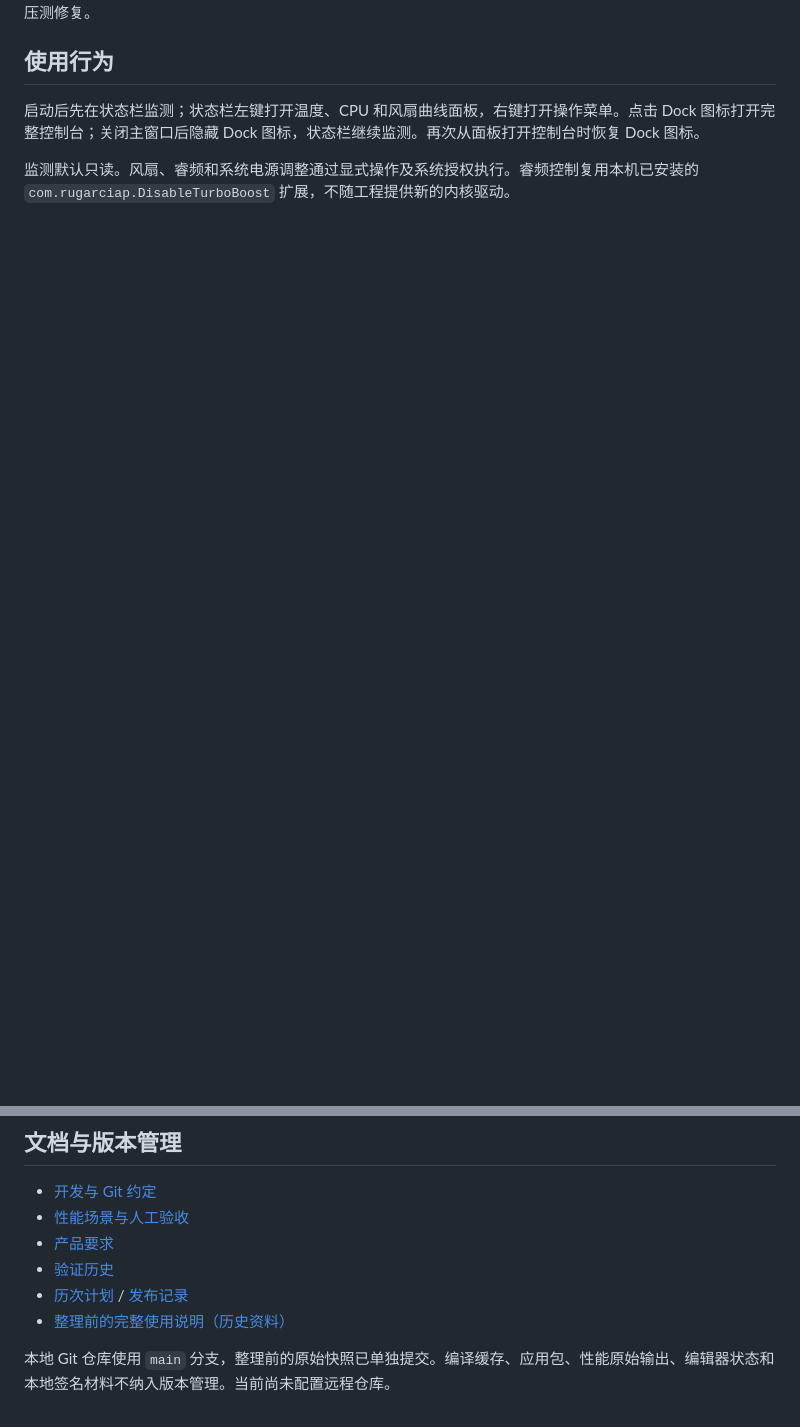
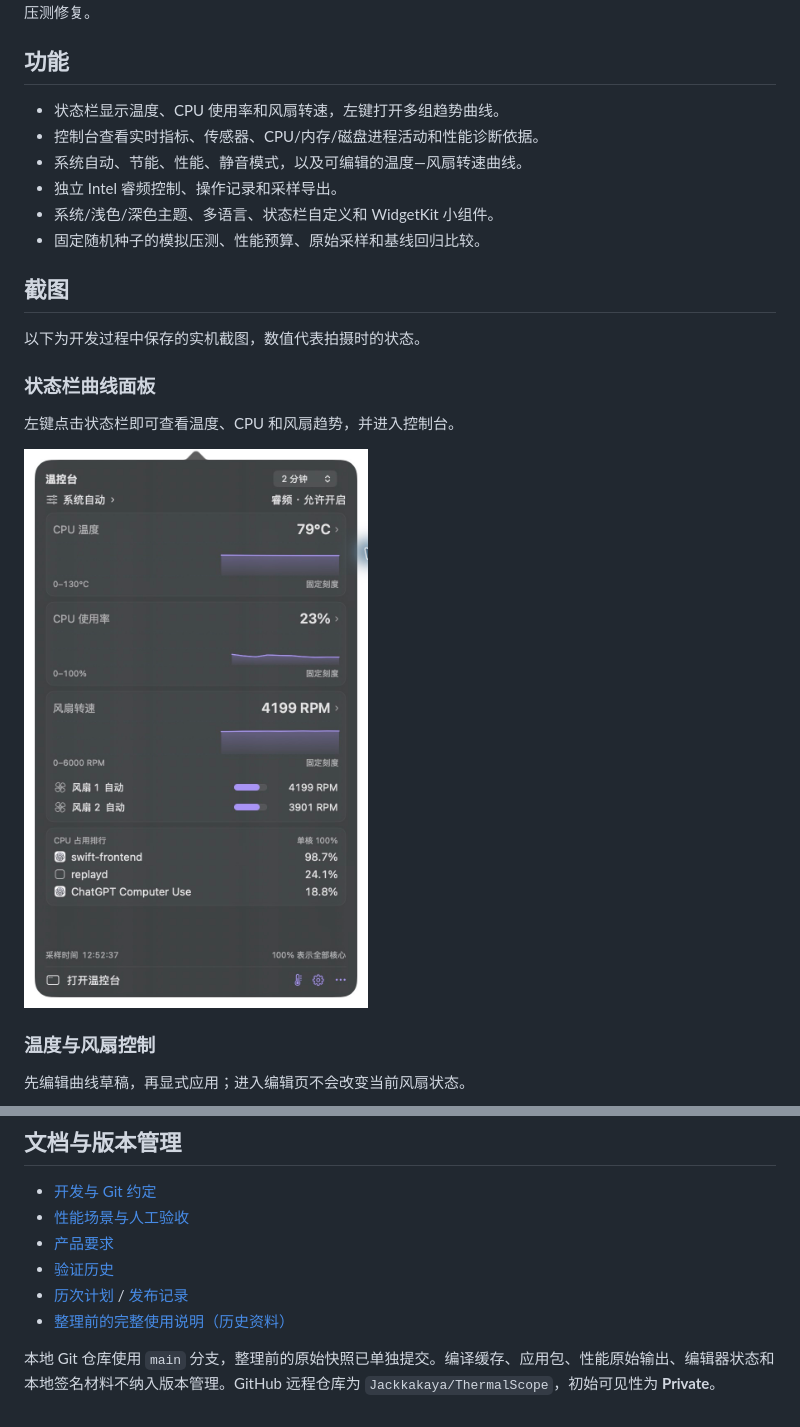
Before and after one commit to Jack4A/ShowMac, a Markdown page: README.md, 2 parts joined by grey strips. Drawn GitHub-style; pictures changed too: docs/screenshots/status-panel.png (added); blank space fills up the shorter version.

Commit message:
docs: add application screenshots and setup guide

```diff
--- a/README.md
+++ b/README.md
@@ -2,8 +4,26 @@
 
 Intel Mac 的温度、CPU、风扇和性能诊断工具。当前应用版本为 **1.16 / build 260**，包含后续 Dock 交互、图标和压测修复。
 
-## 使用行为
+## 功能
 
-启动后先在状态栏监测；状态栏左键打开温度、CPU 和风扇曲线面板，右键打开操作菜单。点击 Dock 图标打开完整控制台；关闭主窗口后隐藏 Dock 图标，状态栏继续监测。再次从面板打开控制台时恢复 Dock 图标。
+- 状态栏显示温度、CPU 使用率和风扇转速，左键打开多组趋势曲线。
+- 控制台查看实时指标、传感器、CPU/内存/磁盘进程活动和性能诊断依据。
+- 系统自动、节能、性能、静音模式，以及可编辑的温度—风扇转速曲线。
+- 独立 Intel 睿频控制、操作记录和采样导出。
+- 系统/浅色/深色主题、多语言、状态栏自定义和 WidgetKit 小组件。
+- 固定随机种子的模拟压测、性能预算、原始采样和基线回归比较。
 
-监测默认只读。风扇、睿频和系统电源调整通过显式操作及系统授权执行。睿频控制复用本机已安装的 `com.rugarciap.DisableTurboBoost` 扩展，不随工程提供新的内核驱动。
+## 截图
+
+以下为开发过程中保存的实机截图，数值代表拍摄时的状态。
+
+### 状态栏曲线面板
+
+左键点击状态栏即可查看温度、CPU 和风扇趋势，并进入控制台。
+
+<img src="docs/screenshots/status-panel.png" width="420" alt="温控台状态栏面板：CPU 温度、CPU 使用率与风扇转速曲线">
+
+### 温度与风扇控制
+
+先编辑曲线草稿，再显式应用；进入编辑页不会改变当前风扇状态。
+
@@ -71,4 +143,4 @@ SwiftPM 递归发现各 target 内的源码，目录整理不改变 target 名
 - [历次计划](docs/plans/) / [发布记录](docs/releases/)
 - [整理前的完整使用说明（历史资料）](docs/archive/README-1.16.md)
 
-本地 Git 仓库使用 `main` 分支，整理前的原始快照已单独提交。编译缓存、应用包、性能原始输出、编辑器状态和本地签名材料不纳入版本管理。当前尚未配置远程仓库。
+本地 Git 仓库使用 `main` 分支，整理前的原始快照已单独提交。编译缓存、应用包、性能原始输出、编辑器状态和本地签名材料不纳入版本管理。GitHub 远程仓库为 `Jackkakaya/ThermalScope`，初始可见性为 **Private**。
```
Also changed, not shown: other parts of README.md (+58 -4 lines), docs/screenshots/cpu-history.png (added), docs/screenshots/thermal-control.png (added), 2 other files.
